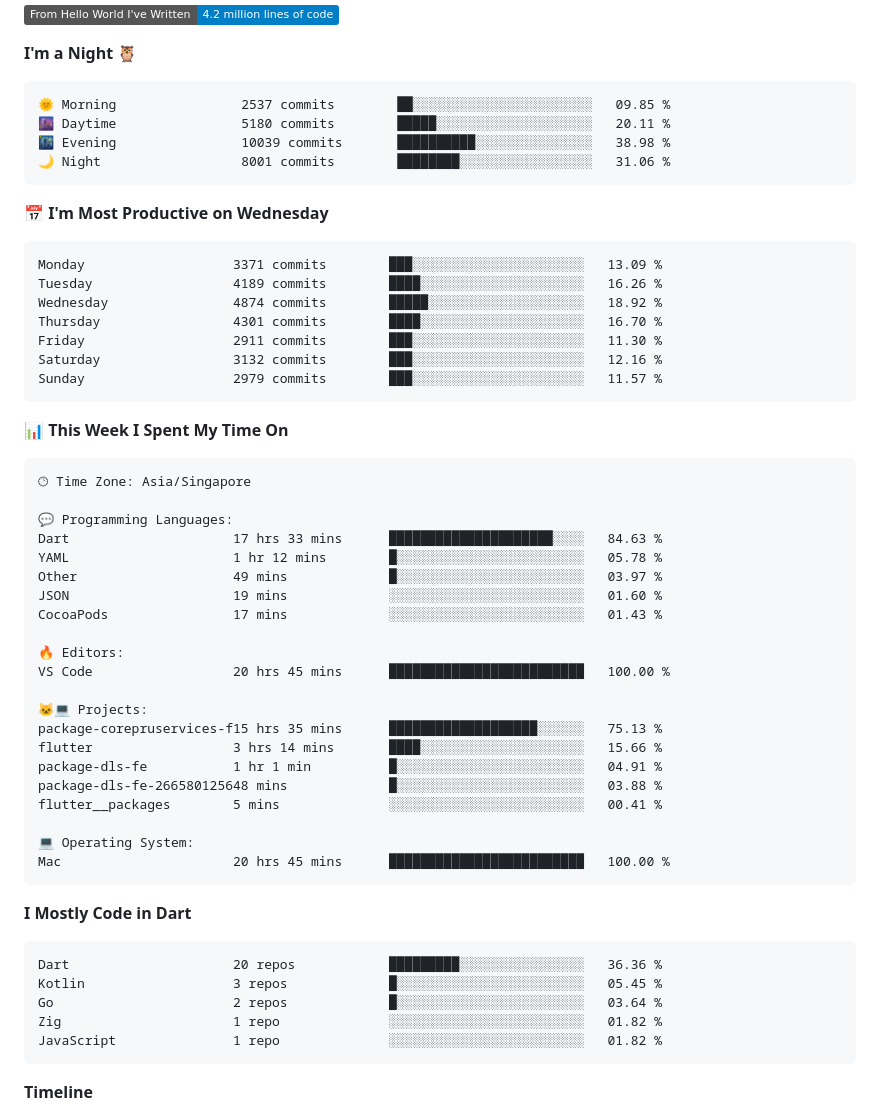
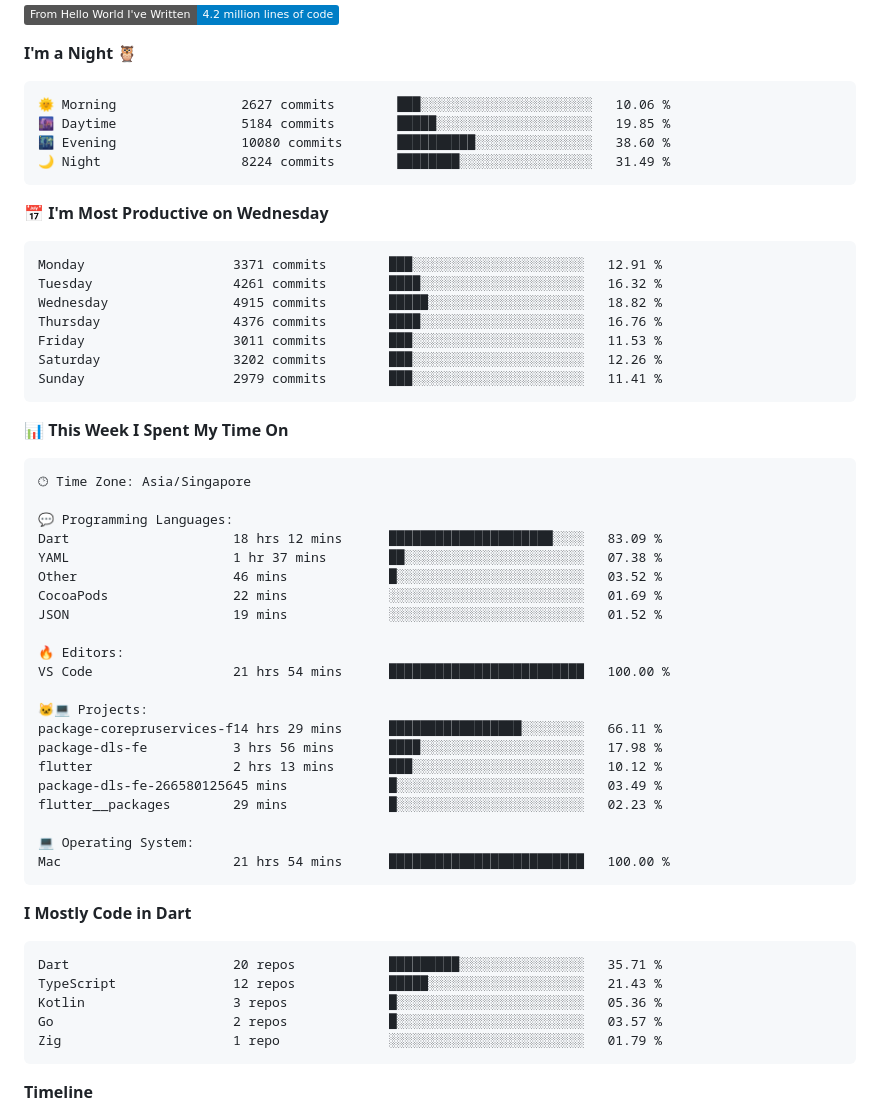
Before and after one commit to ValentinVignal/ValentinVignal, a Markdown page: README.md, the part around one of its changes. Drawn GitHub-style; badges without logos.

Commit message:
Updated with Dev Metrics

````diff
--- a/README.md
+++ b/README.md
@@ -28,21 +28,21 @@
 **I'm a Night 🦉**
 
 ```text
-🌞 Morning                2537 commits        ██░░░░░░░░░░░░░░░░░░░░░░░   09.85 %
-🌆 Daytime                5180 commits        █████░░░░░░░░░░░░░░░░░░░░   20.11 %
-🌃 Evening                10039 commits       ██████████░░░░░░░░░░░░░░░   38.98 %
-🌙 Night                  8001 commits        ████████░░░░░░░░░░░░░░░░░   31.06 %
+🌞 Morning                2627 commits        ███░░░░░░░░░░░░░░░░░░░░░░   10.06 %
+🌆 Daytime                5184 commits        █████░░░░░░░░░░░░░░░░░░░░   19.85 %
+🌃 Evening                10080 commits       ██████████░░░░░░░░░░░░░░░   38.60 %
+🌙 Night                  8224 commits        ████████░░░░░░░░░░░░░░░░░   31.49 %
 ```
 📅 **I'm Most Productive on Wednesday**
 
 ```text
-Monday                   3371 commits        ███░░░░░░░░░░░░░░░░░░░░░░   13.09 %
-Tuesday                  4189 commits        ████░░░░░░░░░░░░░░░░░░░░░   16.26 %
-Wednesday                4874 commits        █████░░░░░░░░░░░░░░░░░░░░   18.92 %
-Thursday                 4301 commits        ████░░░░░░░░░░░░░░░░░░░░░   16.70 %
-Friday                   2911 commits        ███░░░░░░░░░░░░░░░░░░░░░░   11.30 %
-Saturday                 3132 commits        ███░░░░░░░░░░░░░░░░░░░░░░   12.16 %
-Sunday                   2979 commits        ███░░░░░░░░░░░░░░░░░░░░░░   11.57 %
+Monday                   3371 commits        ███░░░░░░░░░░░░░░░░░░░░░░   12.91 %
+Tuesday                  4261 commits        ████░░░░░░░░░░░░░░░░░░░░░   16.32 %
+Wednesday                4915 commits        █████░░░░░░░░░░░░░░░░░░░░   18.82 %
+Thursday                 4376 commits        ████░░░░░░░░░░░░░░░░░░░░░   16.76 %
+Friday                   3011 commits        ███░░░░░░░░░░░░░░░░░░░░░░   11.53 %
+Saturday                 3202 commits        ███░░░░░░░░░░░░░░░░░░░░░░   12.26 %
+Sunday                   2979 commits        ███░░░░░░░░░░░░░░░░░░░░░░   11.41 %
 ```
 
 
@@ -52,34 +52,34 @@ Sunday                   2979 commits        ███░░░░░░░░
 🕑︎ Time Zone: Asia/Singapore
 
 💬 Programming Languages:
-Dart                     17 hrs 33 mins      █████████████████████░░░░   84.63 %
-YAML                     1 hr 12 mins        █░░░░░░░░░░░░░░░░░░░░░░░░   05.78 %
-Other                    49 mins             █░░░░░░░░░░░░░░░░░░░░░░░░   03.97 %
-JSON                     19 mins             ░░░░░░░░░░░░░░░░░░░░░░░░░   01.60 %
-CocoaPods                17 mins             ░░░░░░░░░░░░░░░░░░░░░░░░░   01.43 %
+Dart                     18 hrs 12 mins      █████████████████████░░░░   83.09 %
+YAML                     1 hr 37 mins        ██░░░░░░░░░░░░░░░░░░░░░░░   07.38 %
+Other                    46 mins             █░░░░░░░░░░░░░░░░░░░░░░░░   03.52 %
+CocoaPods                22 mins             ░░░░░░░░░░░░░░░░░░░░░░░░░   01.69 %
+JSON                     19 mins             ░░░░░░░░░░░░░░░░░░░░░░░░░   01.52 %
 
 🔥 Editors:
-VS Code                  20 hrs 45 mins      █████████████████████████   100.00 %
+VS Code                  21 hrs 54 mins      █████████████████████████   100.00 %
 
 🐱‍💻 Projects:
-package-corepruservices-f15 hrs 35 mins      ███████████████████░░░░░░   75.13 %
-flutter                  3 hrs 14 mins       ████░░░░░░░░░░░░░░░░░░░░░   15.66 %
-package-dls-fe           1 hr 1 min          █░░░░░░░░░░░░░░░░░░░░░░░░   04.91 %
-package-dls-fe-266580125648 mins             █░░░░░░░░░░░░░░░░░░░░░░░░   03.88 %
-flutter__packages        5 mins              ░░░░░░░░░░░░░░░░░░░░░░░░░   00.41 %
+package-corepruservices-f14 hrs 29 mins      █████████████████░░░░░░░░   66.11 %
+package-dls-fe           3 hrs 56 mins       ████░░░░░░░░░░░░░░░░░░░░░   17.98 %
+flutter                  2 hrs 13 mins       ███░░░░░░░░░░░░░░░░░░░░░░   10.12 %
+package-dls-fe-266580125645 mins             █░░░░░░░░░░░░░░░░░░░░░░░░   03.49 %
+flutter__packages        29 mins             █░░░░░░░░░░░░░░░░░░░░░░░░   02.23 %
 
 💻 Operating System:
-Mac                      20 hrs 45 mins      █████████████████████████   100.00 %
+Mac                      21 hrs 54 mins      █████████████████████████   100.00 %
 ```
 
 **I Mostly Code in Dart**
 
 ```text
-Dart                     20 repos            █████████░░░░░░░░░░░░░░░░   36.36 %
-Kotlin                   3 repos             █░░░░░░░░░░░░░░░░░░░░░░░░   05.45 %
-Go                       2 repos             █░░░░░░░░░░░░░░░░░░░░░░░░   03.64 %
-Zig                      1 repo              ░░░░░░░░░░░░░░░░░░░░░░░░░   01.82 %
-JavaScript               1 repo              ░░░░░░░░░░░░░░░░░░░░░░░░░   01.82 %
+Dart                     20 repos            █████████░░░░░░░░░░░░░░░░   35.71 %
+TypeScript               12 repos            █████░░░░░░░░░░░░░░░░░░░░   21.43 %
+Kotlin                   3 repos             █░░░░░░░░░░░░░░░░░░░░░░░░   05.36 %
+Go                       2 repos             █░░░░░░░░░░░░░░░░░░░░░░░░   03.57 %
+Zig                      1 repo              ░░░░░░░░░░░░░░░░░░░░░░░░░   01.79 %
 ```
 
 
````
Also changed, not shown: other parts of README.md (+1 -1 lines), assets/bar_graph.png.
